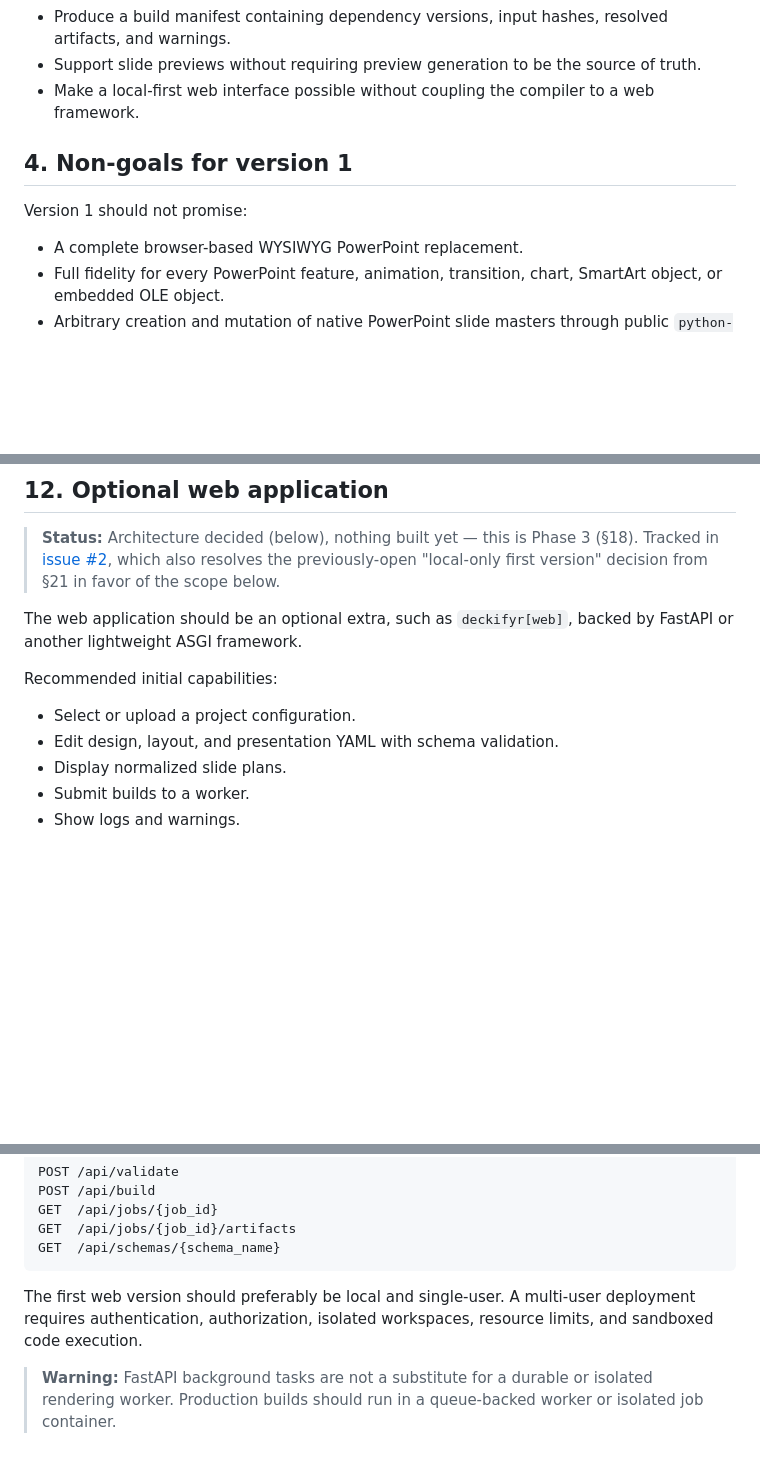
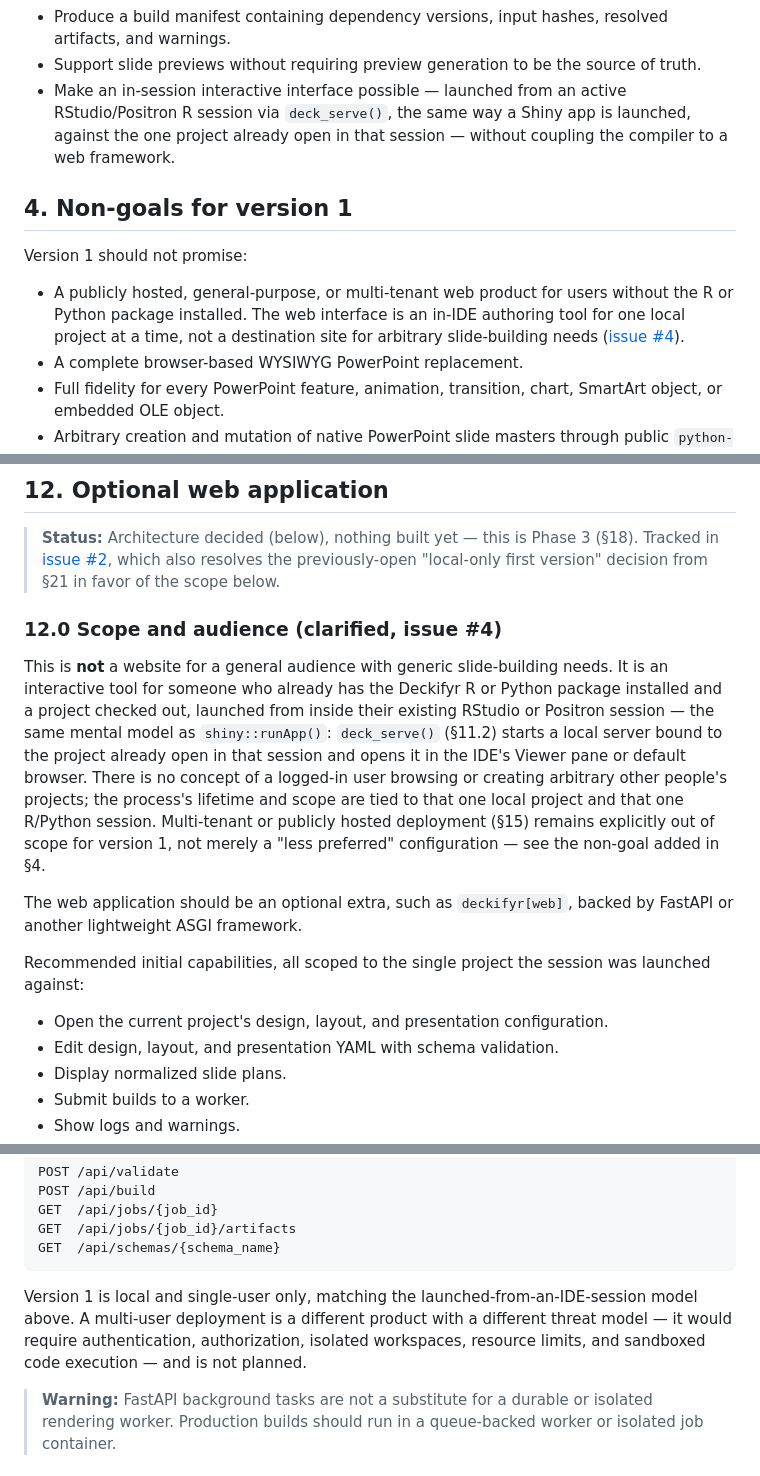
Before and after one commit to jprybylski/deckifyr, a Markdown page: deckifyr-specification.md, 3 parts joined by grey strips. GitHub-like rendering; blank space fills up the shorter version.

Commit message:
Clarify web app scope: in-session RStudio/Positron editor, not a hosted site
Issue #4 flagged that the spec's "local-first web application" language
read like a generic hosted product. Reworded the top-of-doc summary,
executive summary, goals, architecture diagram, and §12 to state the
actual model plainly: deck_serve() launches like a Shiny app from an
already-open R session, bound to that one local project, with no
multi-tenant/public deployment planned for v1. Added a matching non-goal
in §4 and a new §12.0 "Scope and audience" subsection.

````diff
--- a/deckifyr-specification.md
+++ b/deckifyr-specification.md
@@ -65,12 +65,13 @@ Deckifyr should:
 - Expose equivalent R and Python user experiences.
 - Produce a build manifest containing dependency versions, input hashes, resolved artifacts, and warnings.
 - Support slide previews without requiring preview generation to be the source of truth.
-- Make a local-first web interface possible without coupling the compiler to a web framework.
+- Make an in-session interactive interface possible — launched from an active RStudio/Positron R session via `deck_serve()`, the same way a Shiny app is launched, against the one project already open in that session — without coupling the compiler to a web framework.
 
 ## 4. Non-goals for version 1
 
 Version 1 should not promise:
 
+- A publicly hosted, general-purpose, or multi-tenant web product for users without the R or Python package installed. The web interface is an in-IDE authoring tool for one local project at a time, not a destination site for arbitrary slide-building needs ([issue #4](https://github.com/jprybylski/deckifyr/issues/4)).
 - A complete browser-based WYSIWYG PowerPoint replacement.
 - Full fidelity for every PowerPoint feature, animation, transition, chart, SmartArt object, or embedded OLE object.
 - Arbitrary creation and mutation of native PowerPoint slide masters through public `python-pptx` APIs.
@@ -663,11 +664,24 @@ R functions should:
 > [issue #2](https://github.com/jprybylski/deckifyr/issues/2), which also resolves the
 > previously-open "local-only first version" decision from §21 in favor of the scope below.
 
+### 12.0 Scope and audience (clarified, issue #4)
+
+This is **not** a website for a general audience with generic slide-building needs. It is an
+interactive tool for someone who already has the Deckifyr R or Python package installed and a
+project checked out, launched from inside their existing RStudio or Positron session — the same
+mental model as `shiny::runApp()`: `deck_serve()` (§11.2) starts a local server bound to the
+project already open in that session and opens it in the IDE's Viewer pane or default browser.
+There is no concept of a logged-in user browsing or creating arbitrary other people's projects;
+the process's lifetime and scope are tied to that one local project and that one R/Python
+session. Multi-tenant or publicly hosted deployment (§15) remains explicitly out of scope for
+version 1, not merely a "less preferred" configuration — see the non-goal added in §4.
+
 The web application should be an optional extra, such as `deckifyr[web]`, backed by FastAPI or another lightweight ASGI framework.
 
-Recommended initial capabilities:
+Recommended initial capabilities, all scoped to the single project the session was launched
+against:
 
-- Select or upload a project configuration.
+- Open the current project's design, layout, and presentation configuration.
 - Edit design, layout, and presentation YAML with schema validation.
 - Display normalized slide plans.
 - Submit builds to a worker.
@@ -685,7 +699,10 @@ GET  /api/jobs/{job_id}/artifacts
 GET  /api/schemas/{schema_name}
 ```
 
-The first web version should preferably be local and single-user. A multi-user deployment requires authentication, authorization, isolated workspaces, resource limits, and sandboxed code execution.
+Version 1 is local and single-user only, matching the launched-from-an-IDE-session model above.
+A multi-user deployment is a different product with a different threat model — it would require
+authentication, authorization, isolated workspaces, resource limits, and sandboxed code
+execution — and is not planned.
 
 > **Warning:** FastAPI background tasks are not a substitute for a durable or isolated rendering worker. Production builds should run in a queue-backed worker or isolated job container.
 
````
Also changed, not shown: other parts of deckifyr-specification.md (+5 -4 lines).
